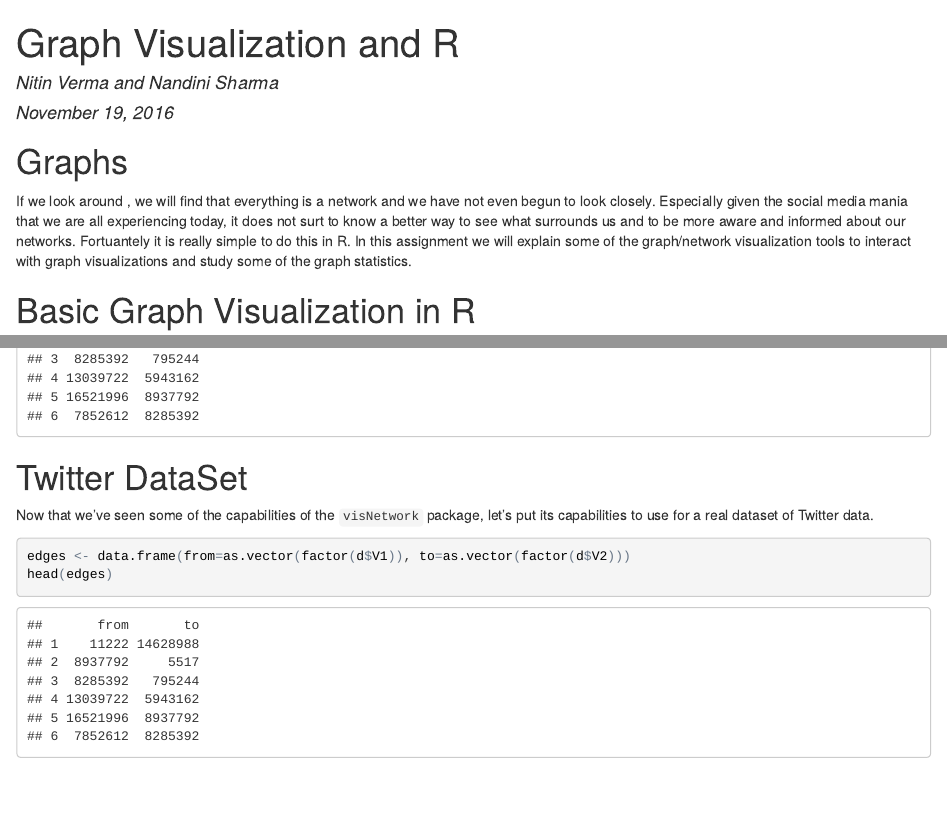
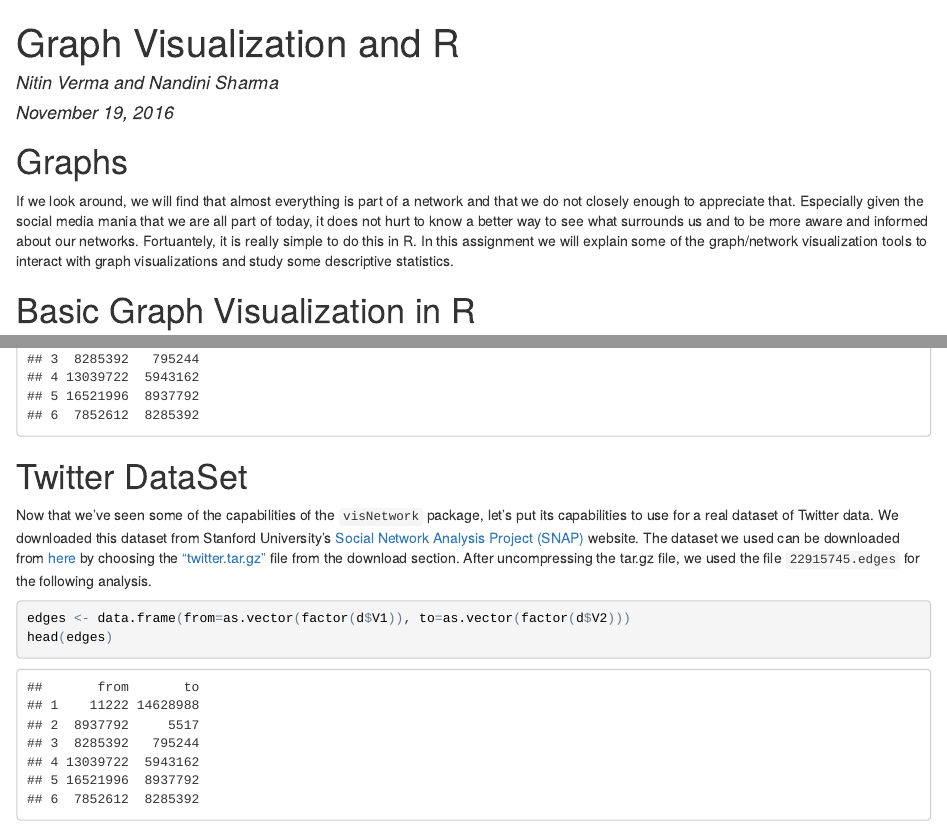
Before and after one commit to nandsh/FinalPresentationADA, an R Markdown document (graphVisualizationAndR.Rmd): the page in a window 1100 px wide, from its top, and a second part further down, joined at a grey line. The pictures show the output file graphVisualizationAndR.html that the author committed with the source, opened offline.

Commit message:
Added link to Twitter dataset

````diff
--- a/graphVisualizationAndR.Rmd
+++ b/graphVisualizationAndR.Rmd
@@ -9,7 +9,7 @@ output: html_document
 knitr::opts_chunk$set(echo = TRUE)
 ```
 #Graphs
-If we look around , we will find that everything is a network and we have not even begun to look closely. Especially given the social media mania that we are all experiencing today, it does not surt to know a better way to see what surrounds us and to be more aware and informed about our networks. Fortuantely it is really simple to do this in R. In this assignment we will explain some of the graph/network visualization tools to interact with graph visualizations and study some of the graph statistics.
+If we look around, we will find that almost everything is part of a network and that we do not closely enough to appreciate that. Especially given the social media mania that we are all part of today, it does not hurt to know a better way to see what surrounds us and to be more aware and informed about our networks. Fortuantely, it is really simple to do this in R. In this assignment we will explain some of the graph/network visualization tools to interact with graph visualizations and study some descriptive statistics.
 
 #Basic Graph Visualization in R
 ##Reading Data
@@ -140,7 +140,7 @@ head(d)
 ```
 
 #Twitter DataSet
-Now that we've seen some of the capabilities of the `visNetwork` package, let's put its capabilities to use for a real dataset of Twitter data.
+Now that we've seen some of the capabilities of the `visNetwork` package, let's put its capabilities to use for a real dataset of Twitter data. We downloaded this dataset from Stanford University's [Social Network Analysis Project (SNAP)](http://snap.stanford.edu/index.html) website. The dataset we used can be downloaded from [here](http://snap.stanford.edu/data/egonets-Twitter.html) by choosing the ["twitter.tar.gz"](http://snap.stanford.edu/data/twitter.tar.gz) file from the download section. After uncompressing the tar.gz file, we used the file `22915745.edges` for the following analysis.
 ```{r}
 edges <- data.frame(from=as.vector(factor(d$V1)), to=as.vector(factor(d$V2)))
 head(edges)
````
Also changed, not shown: graphVisualizationAndR.html.
